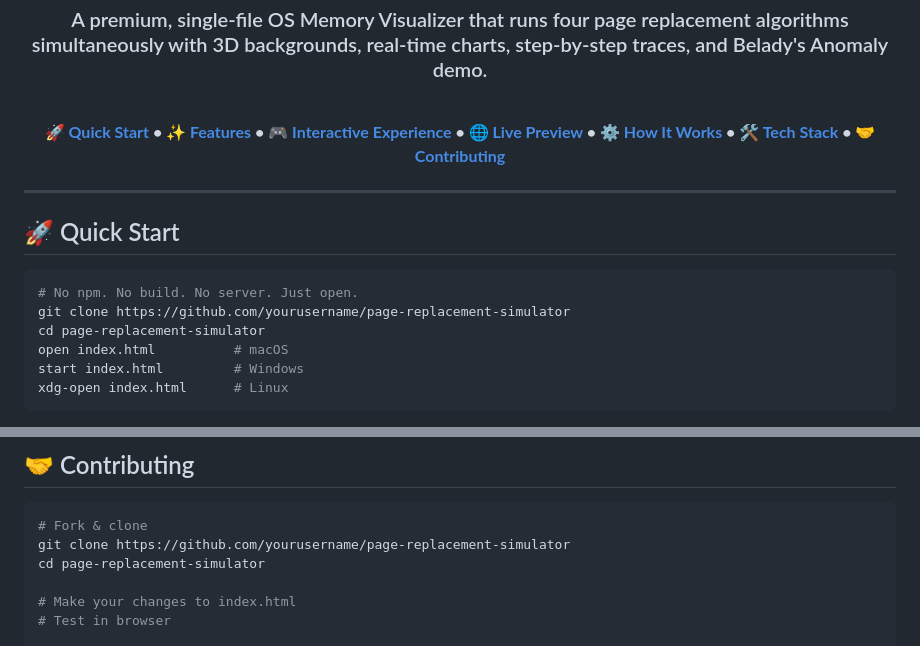
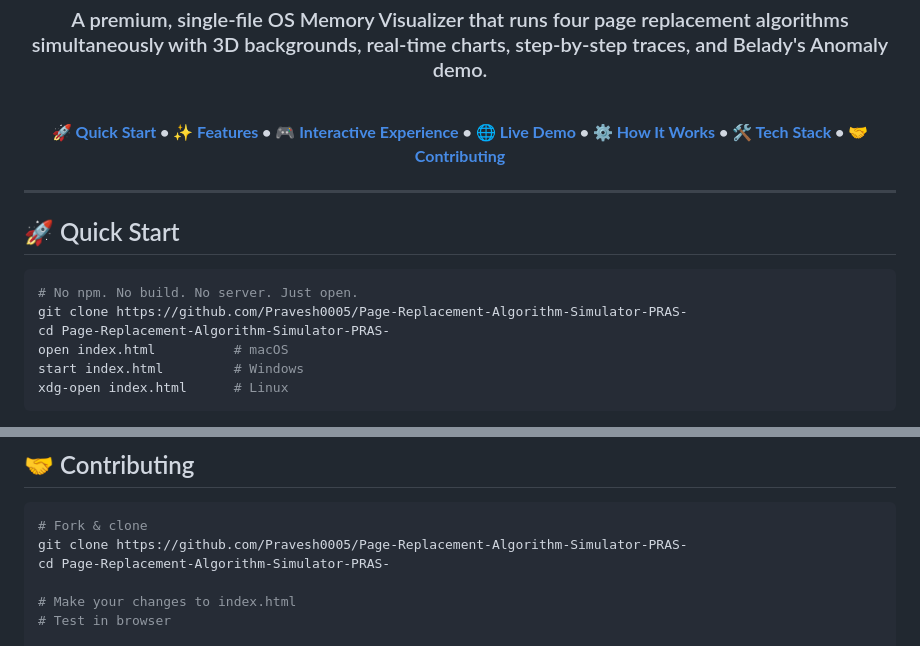
Before and after one commit to Pravesh0005/Page-Replacement-Algorithm-Simulator-PRAS-, a Markdown page: README.md, 2 parts joined by grey strips. Rendered like a GitHub page.

Commit message:
Change repository name and demo link in README
Updated repository links and demo references in README.

````diff
--- a/README.md
+++ b/README.md
@@ -33,7 +33,7 @@
 
 <br/>
 
-**[🚀 Quick Start](#-quick-start) • [✨ Features](#-features) • [🎮 Interactive Experience](#-interactive-experience) • 🌐 [Live Preview](#-live-preview) • [⚙️ How It Works](#️-how-it-works) • [🛠 Tech Stack](#-tech-stack) • [🤝 Contributing](#-contributing)**
+**[🚀 Quick Start](#-quick-start) • [✨ Features](#-features) • [🎮 Interactive Experience](#-interactive-experience) • 🌐 [Live Demo](#-live-demo) • [⚙️ How It Works](#️-how-it-works) • [🛠 Tech Stack](#-tech-stack) • [🤝 Contributing](#-contributing)**
 
 </div>
 
@@ -43,8 +43,8 @@
 
 ```bash
 # No npm. No build. No server. Just open.
-git clone https://github.com/yourusername/page-replacement-simulator
-cd page-replacement-simulator
+git clone https://github.com/Pravesh0005/Page-Replacement-Algorithm-Simulator-PRAS-
+cd Page-Replacement-Algorithm-Simulator-PRAS-
 open index.html          # macOS
 start index.html         # Windows
 xdg-open index.html      # Linux
@@ -389,8 +389,8 @@ Stack algorithms (LRU, OPT) are immune to Belady's Anomaly.
 
 ```bash
 # Fork & clone
-git clone https://github.com/yourusername/page-replacement-simulator
-cd page-replacement-simulator
+git clone https://github.com/Pravesh0005/Page-Replacement-Algorithm-Simulator-PRAS-
+cd Page-Replacement-Algorithm-Simulator-PRAS-
 
 # Make your changes to index.html
 # Test in browser
````
